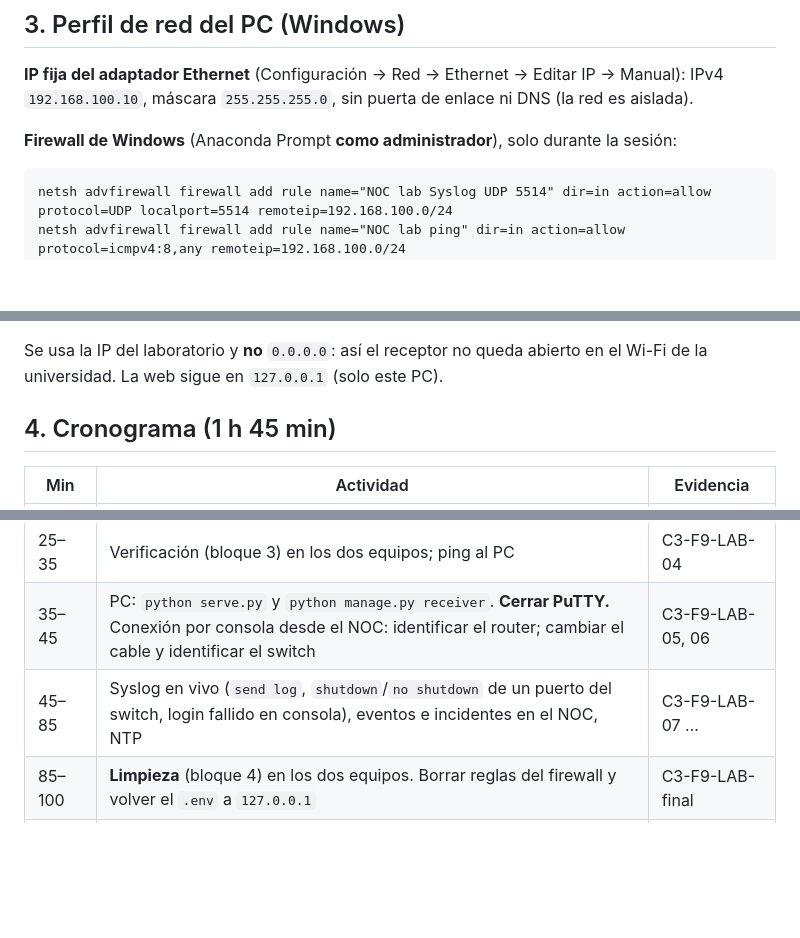
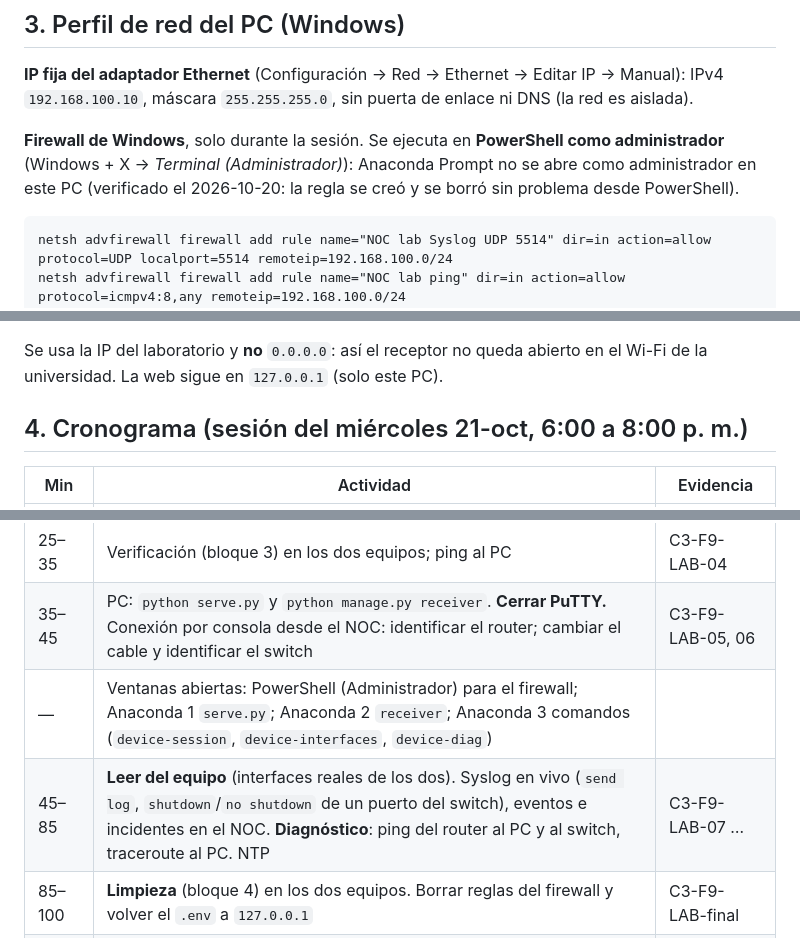
Before and after one commit to Erick12-hub/noc-syslog-inteligente, a Markdown page: docs/laboratorio/plan_sesion_laboratorio.md, 3 parts joined by grey strips. GitHub-like rendering; blank space fills up the shorter version.

Commit message:
docs: plan de laboratorio con firewall en powershell y horario de la sesion

````diff
--- a/docs/laboratorio/plan_sesion_laboratorio.md
+++ b/docs/laboratorio/plan_sesion_laboratorio.md
@@ -56,7 +56,9 @@ le agrega la parte de Syslog con el generador de arriba.
 **IP fija del adaptador Ethernet** (Configuración → Red → Ethernet → Editar IP → Manual):
 IPv4 `192.168.100.10`, máscara `255.255.255.0`, sin puerta de enlace ni DNS (la red es aislada).
 
-**Firewall de Windows** (Anaconda Prompt **como administrador**), solo durante la sesión:
+**Firewall de Windows**, solo durante la sesión. Se ejecuta en **PowerShell como administrador**
+(Windows + X → *Terminal (Administrador)*): Anaconda Prompt no se abre como administrador en este
+PC (verificado el 2026-10-20: la regla se creó y se borró sin problema desde PowerShell).
 
 ```bat
 netsh advfirewall firewall add rule name="NOC lab Syslog UDP 5514" dir=in action=allow protocol=UDP localport=5514 remoteip=192.168.100.0/24
@@ -75,7 +77,7 @@ SYSLOG_PORT=5514
 Se usa la IP del laboratorio y **no** `0.0.0.0`: así el receptor no queda abierto en el Wi-Fi
 de la universidad. La web sigue en `127.0.0.1` (solo este PC).
 
-## 4. Cronograma (1 h 45 min)
+## 4. Cronograma (sesión del miércoles 21-oct, 6:00 a 8:00 p. m.)
 
 | Min | Actividad | Evidencia |
 |---|---|---|
@@ -83,7 +85,8 @@ de la universidad. La web sigue en `127.0.0.1` (solo este PC).
 | 10–25 | Router: bloque 0 (de fábrica), bloque 1 (hora), **pegar** bloque 2. Switch: bloque 0 y bloque 2 | C3-F9-LAB-03 |
 | 25–35 | Verificación (bloque 3) en los dos equipos; ping al PC | C3-F9-LAB-04 |
 | 35–45 | PC: `python serve.py` y `python manage.py receiver`. **Cerrar PuTTY.** Conexión por consola desde el NOC: identificar el router; cambiar el cable y identificar el switch | C3-F9-LAB-05, 06 |
-| 45–85 | Syslog en vivo (`send log`, `shutdown`/`no shutdown` de un puerto del switch, login fallido en consola), eventos e incidentes en el NOC, NTP | C3-F9-LAB-07 … |
+| — | Ventanas abiertas: PowerShell (Administrador) para el firewall; Anaconda 1 `serve.py`; Anaconda 2 `receiver`; Anaconda 3 comandos (`device-session`, `device-interfaces`, `device-diag`) | |
+| 45–85 | **Leer del equipo** (interfaces reales de los dos). Syslog en vivo (`send log`, `shutdown`/`no shutdown` de un puerto del switch), eventos e incidentes en el NOC. **Diagnóstico**: ping del router al PC y al switch, traceroute al PC. NTP | C3-F9-LAB-07 … |
 | 85–100 | **Limpieza** (bloque 4) en los dos equipos. Borrar reglas del firewall y volver el `.env` a `127.0.0.1` | C3-F9-LAB-final |
 | 100–105 | Margen | |
 
````
